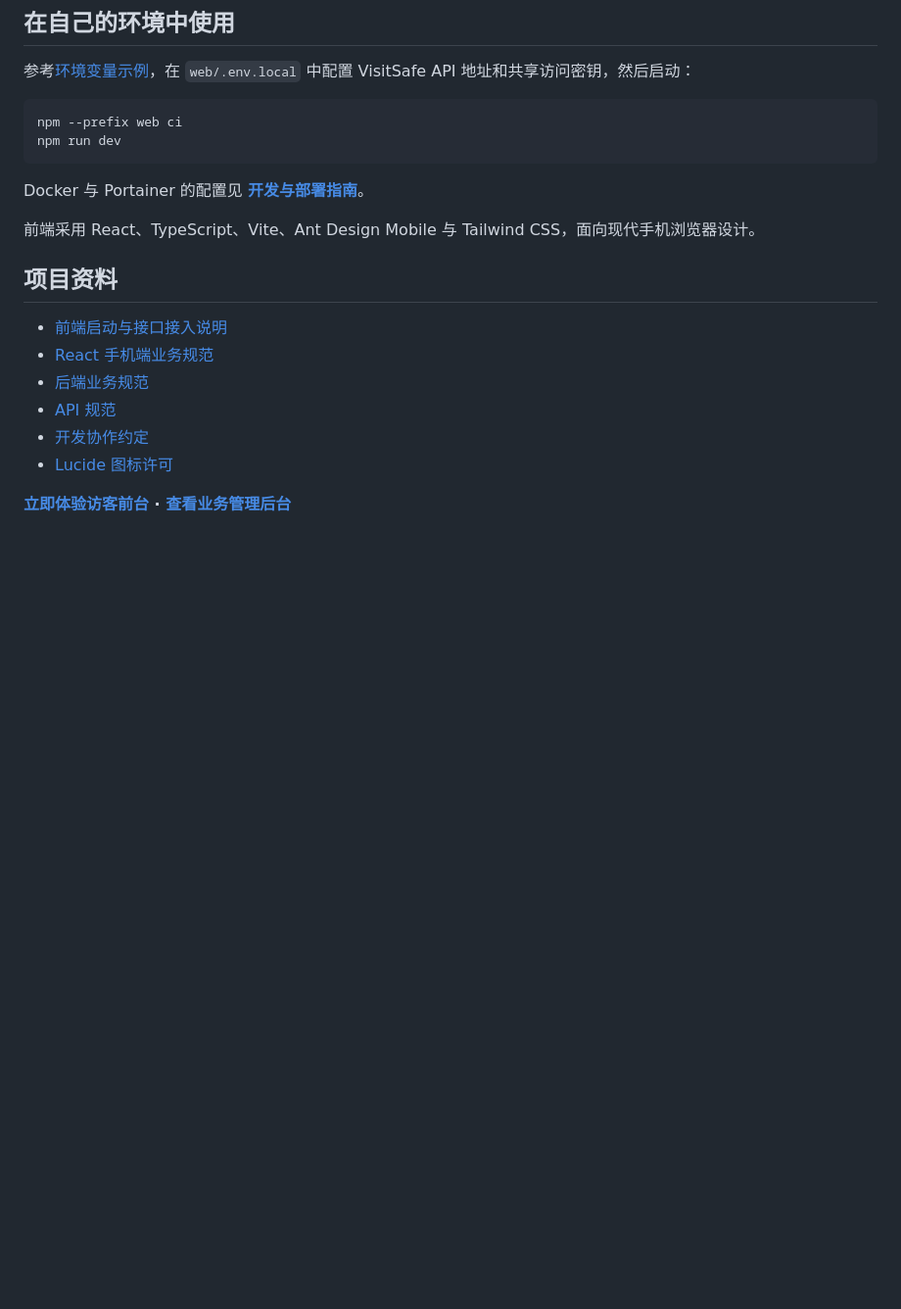
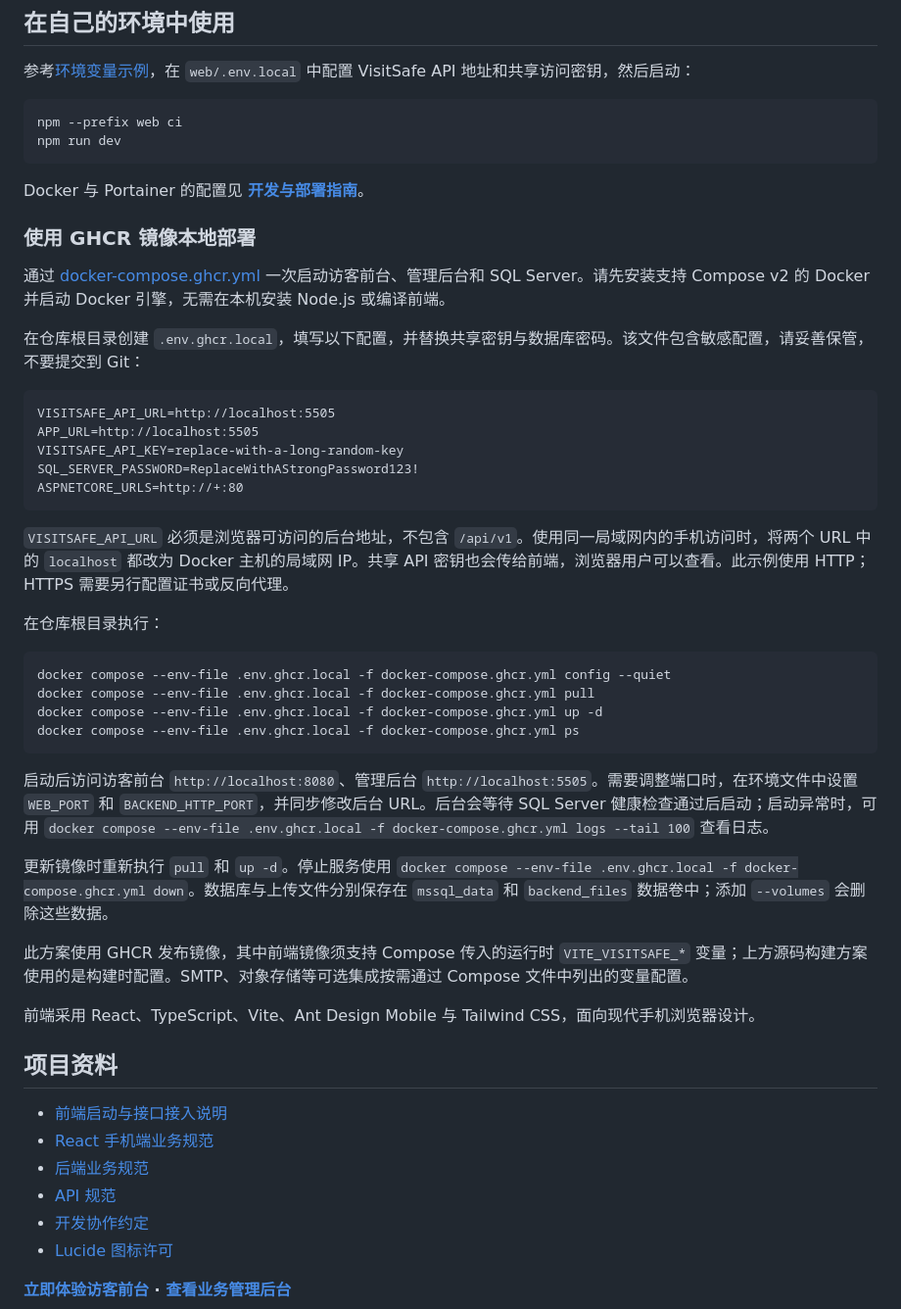
Before and after one commit to neozhu/visit-traning-client, a Markdown page: README.zh-CN.md, the part around the change. Shown at 98% size. Drawn GitHub-style; blank space fills up the shorter version.

````diff
--- a/README.zh-CN.md
+++ b/README.zh-CN.md
@@ -78,6 +78,37 @@ npm run dev
 
 Docker 与 Portainer 的配置见 **[开发与部署指南](doc/DEPLOYMENT.md)**。
 
+### 使用 GHCR 镜像本地部署
+
+通过 [docker-compose.ghcr.yml](docker-compose.ghcr.yml) 一次启动访客前台、管理后台和 SQL Server。请先安装支持 Compose v2 的 Docker 并启动 Docker 引擎，无需在本机安装 Node.js 或编译前端。
+
+在仓库根目录创建 `.env.ghcr.local`，填写以下配置，并替换共享密钥与数据库密码。该文件包含敏感配置，请妥善保管，不要提交到 Git：
+
+```dotenv
+VISITSAFE_API_URL=http://localhost:5505
+APP_URL=http://localhost:5505
+VISITSAFE_API_KEY=replace-with-a-long-random-key
+SQL_SERVER_PASSWORD=ReplaceWithAStrongPassword123!
+ASPNETCORE_URLS=http://+:80
+```
+
+`VISITSAFE_API_URL` 必须是浏览器可访问的后台地址，不包含 `/api/v1`。使用同一局域网内的手机访问时，将两个 URL 中的 `localhost` 都改为 Docker 主机的局域网 IP。共享 API 密钥也会传给前端，浏览器用户可以查看。此示例使用 HTTP；HTTPS 需要另行配置证书或反向代理。
+
+在仓库根目录执行：
+
+```powershell
+docker compose --env-file .env.ghcr.local -f docker-compose.ghcr.yml config --quiet
+docker compose --env-file .env.ghcr.local -f docker-compose.ghcr.yml pull
+docker compose --env-file .env.ghcr.local -f docker-compose.ghcr.yml up -d
+docker compose --env-file .env.ghcr.local -f docker-compose.ghcr.yml ps
+```
+
+启动后访问访客前台 `http://localhost:8080`、管理后台 `http://localhost:5505`。需要调整端口时，在环境文件中设置 `WEB_PORT` 和 `BACKEND_HTTP_PORT`，并同步修改后台 URL。后台会等待 SQL Server 健康检查通过后启动；启动异常时，可用 `docker compose --env-file .env.ghcr.local -f docker-compose.ghcr.yml logs --tail 100` 查看日志。
+
+更新镜像时重新执行 `pull` 和 `up -d`。停止服务使用 `docker compose --env-file .env.ghcr.local -f docker-compose.ghcr.yml down`。数据库与上传文件分别保存在 `mssql_data` 和 `backend_files` 数据卷中；添加 `--volumes` 会删除这些数据。
+
+此方案使用 GHCR 发布镜像，其中前端镜像须支持 Compose 传入的运行时 `VITE_VISITSAFE_*` 变量；上方源码构建方案使用的是构建时配置。SMTP、对象存储等可选集成按需通过 Compose 文件中列出的变量配置。
+
 前端采用 React、TypeScript、Vite、Ant Design Mobile 与 Tailwind CSS，面向现代手机浏览器设计。
 
 ## 项目资料
````
Also changed, not shown: README.md (+31 -0 lines).
